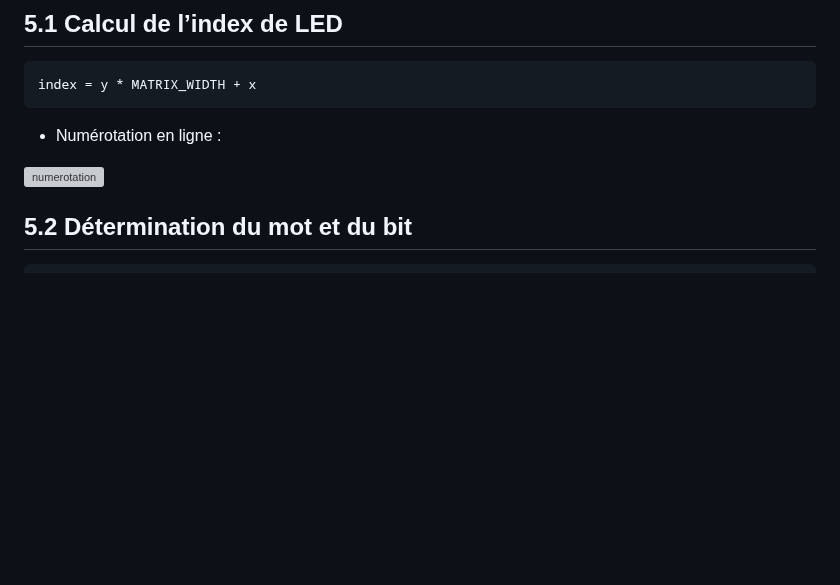
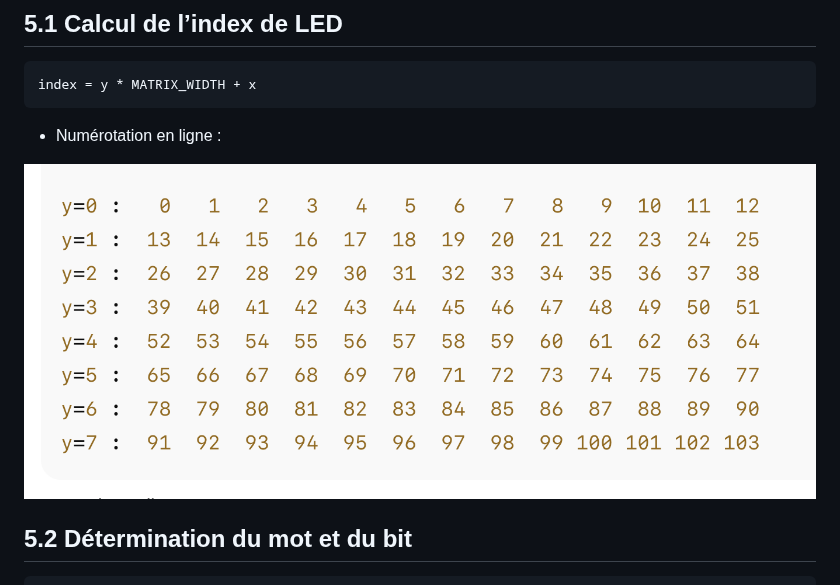
Before and after one commit to philippe86220/UNO-Q-matrixWrite, a Markdown page: code/README.md, the part around the change. GitHub-like rendering; blank space fills up the shorter version; grey boxes are pictures that could not be loaded.

````diff
--- a/code/README.md
+++ b/code/README.md
@@ -151,7 +151,8 @@ index = y * MATRIX_WIDTH + x
 ```
 - Numérotation en ligne :
 
-![numerotation](../../Assets/numerotation.png)
+![numerotation](../Assets/numerotation.png)
+
 
 
 
````
